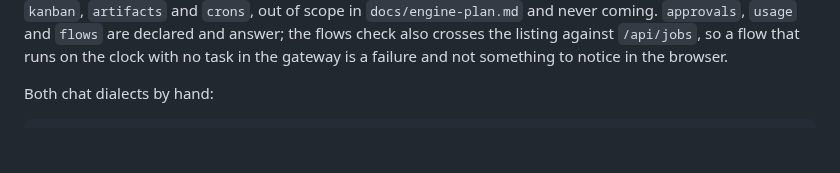
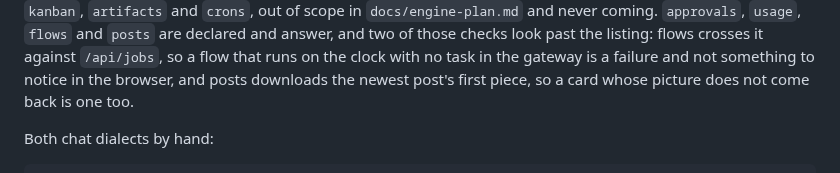
Before and after one commit to pdelabs/tuagente.uy, a Markdown page: engine/README.md, the part around one of its changes. Rendered like a GitHub page; blank space fills up the shorter version.

Commit message:
docs: the engine's check section counts the posts module
15 ok · 3 warnings · 0 failures against the running container, with the new
check downloading the newest post's first piece.

Co-Authored-By: Claude Fable 5.1 <noreply@anthropic.com>
Claude-Session: https://claude.ai/code/session_01PCCrrT2yc2R46BkvGmiheF

```diff
--- a/engine/README.md
+++ b/engine/README.md
@@ -177,8 +177,10 @@ Last run: **14 ok · 3 warnings · 0 failures**. The three warnings are the
 modules the manifest does not declare — `kanban`, `artifacts` and `crons`,
-out of scope in `docs/engine-plan.md` and never coming. `approvals`, `usage`
-and `flows` are declared and answer; the flows check also crosses the listing
-against `/api/jobs`, so a flow that runs on the clock with no task in the
-gateway is a failure and not something to notice in the browser.
+out of scope in `docs/engine-plan.md` and never coming. `approvals`, `usage`,
+`flows` and `posts` are declared and answer, and two of those checks look past
+the listing: flows crosses it against `/api/jobs`, so a flow that runs on the
+clock with no task in the gateway is a failure and not something to notice in
+the browser, and posts downloads the newest post's first piece, so a card whose
+picture does not come back is one too.
 
 Both chat dialects by hand:
 
```
Also changed, not shown: other parts of engine/README.md (+1 -1 lines).
